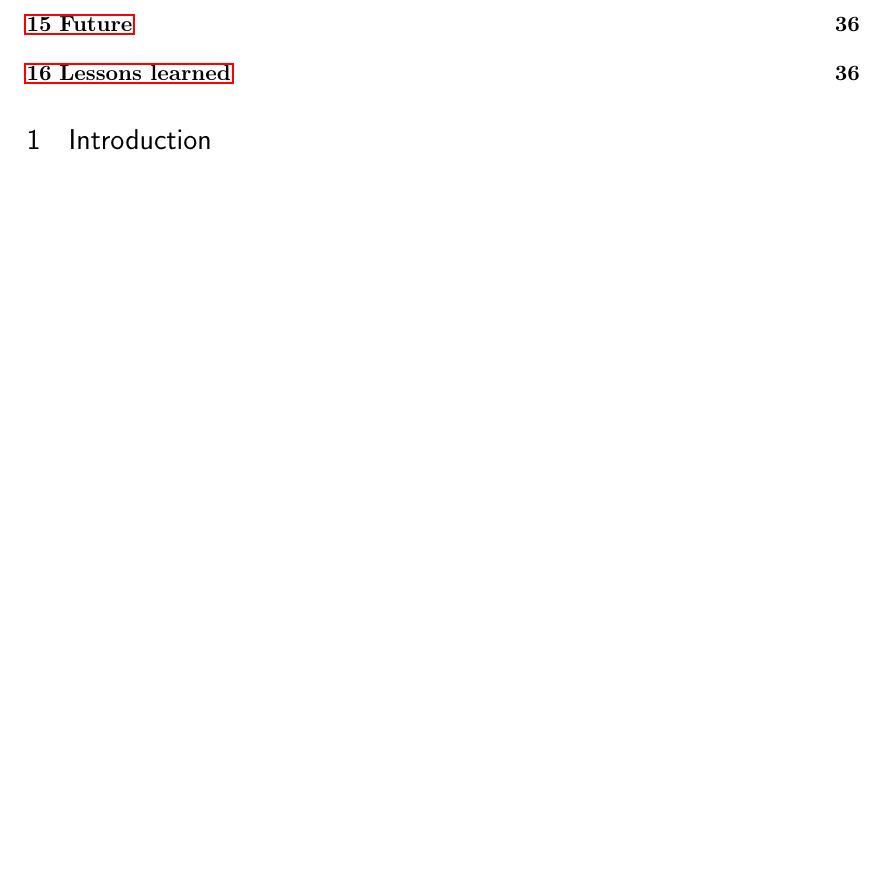
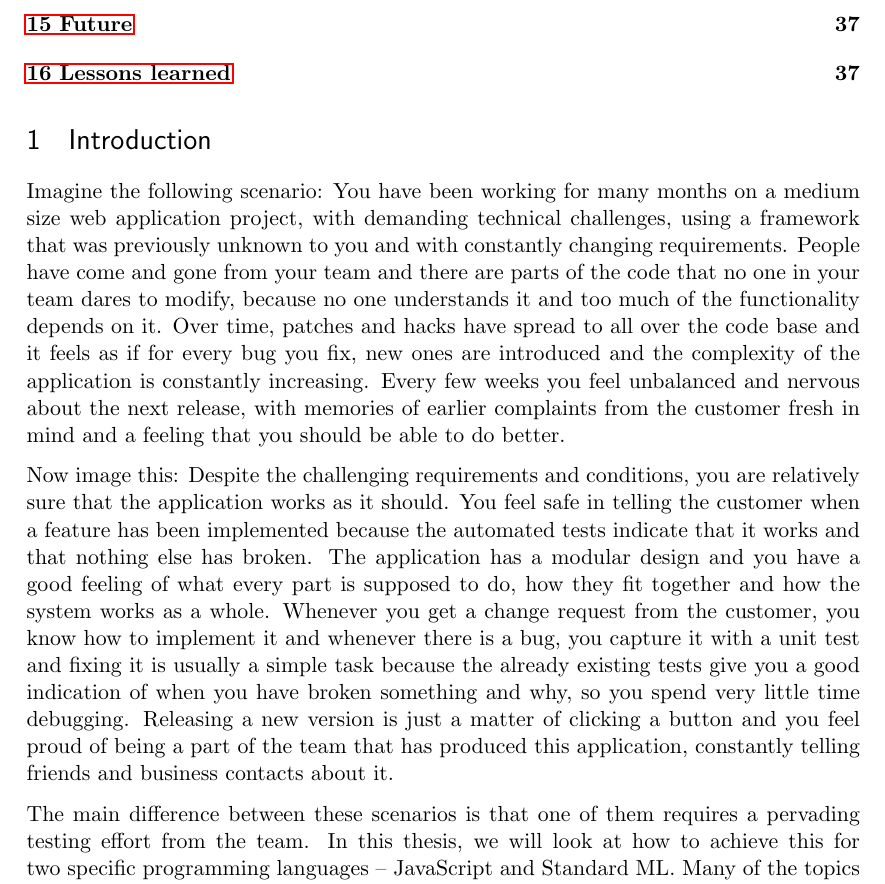
Before and after one commit to emilwall/exjobb, a LaTeX thesis (exjobb_thesis_emilwall.tex): part of page 3 of 37, cut so that both start at the same text, the shorter picture padded with empty space. Compiled offline with pdfLaTeX.

Commit message:
Add scenarios that describe a possible difference between a project with testing and one without

```diff
--- a/exjobb_thesis_emilwall.tex
+++ b/exjobb_thesis_emilwall.tex
@@ -43,7 +43,11 @@
 
 \section{Introduction}
 
-The automated testing community around JavaScript still has some ground to cover \cite[p.~xix]{Tddjs}. For Standard ML, a less known functional language, the situation is even more severe. This is evident when compared to other programming communities such as Ruby and Java. As illustrated by Mark Bates \cite{TestingStatistics}:
+Imagine the following scenario: You have been working for many months on a medium size web application project, with demanding technical challenges, using a framework that was previously unknown to you and with constantly changing requirements. People have come and gone from your team and there are parts of the code that no one in your team dares to modify, because no one understands it and too much of the functionality depends on it. Over time, patches and hacks have spread to all over the code base and it feels as if for every bug you fix, new ones are introduced and the complexity of the application is constantly increasing. Every few weeks you feel unbalanced and nervous about the next release, with memories of earlier complaints from the customer fresh in mind and a feeling that you should be able to do better.
+
+Now image this: Despite the challenging requirements and conditions, you are relatively sure that the application works as it should. You feel safe in telling the customer when a feature has been implemented because the automated tests indicate that it works and that nothing else has broken. The application has a modular design and you have a good feeling of what every part is supposed to do, how they fit together and how the system works as a whole. Whenever you get a change request from the customer, you know how to implement it and whenever there is a bug, you capture it with a unit test and fixing it is usually a simple task because the already existing tests give you a good indication of when you have broken something and why, so you spend very little time debugging. Releasing a new version is just a matter of clicking a button and you feel proud of being a part of the team that has produced this application, constantly telling friends and business contacts about it.
+
+The main difference between these scenarios is that one of them requires a pervading testing effort from the team. In this thesis, we will look at how to achieve this for two specific programming languages -- JavaScript and Standard ML. Many of the topics discussed are applicable to other languages as well, but these were chosen because the automated testing community around JavaScript still has some ground to cover \cite[p.~xix]{Tddjs} and for Standard ML, a less known functional language, the situation is even more severe. This is evident when compared to other programming communities such as Ruby and Java. As illustrated by Mark Bates \cite{TestingStatistics}:
 
 \begin{quote}
 ``Around the beginning of 2012, I gave a presentation for the Boston Ruby Group, in which I asked the crowd of 100 people a few questions. I began, `Who here writes Ruby?' The entire audience raised their hands. Next I asked, `Who tests their Ruby?' Again, everyone raised their hands. ``Who writes JavaScript or CoffeeScript?' Once more, 100 hands rose. My final question: `Who tests their JavaScript or CoffeeScript?' A hush fell over the crowd as a mere six hands rose. Of 100 people in that room, 94\% wrote in those languages, but didn't test their code. That number saddened me, but it didn't surprise me.''
```
